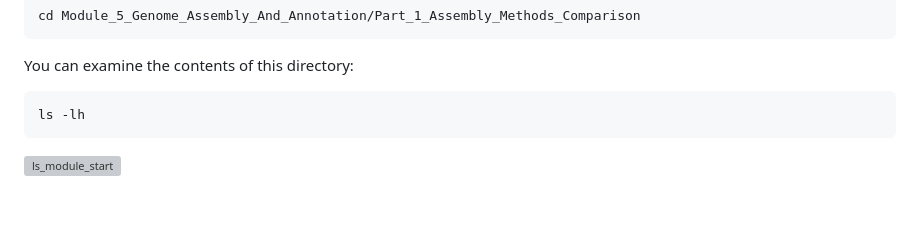
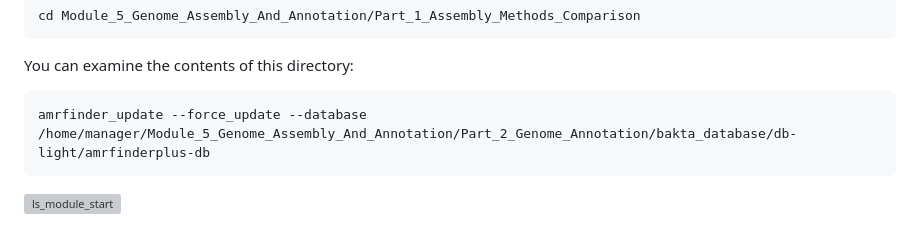
Before and after one commit to WCSCourses/GenEpiLAC2024, a Markdown page: Manuals/Assembly_method_comparison/Assembly_method_comparison.md, the part around the change. GitHub-like rendering; blank space fills up the shorter version; grey boxes are pictures that could not be loaded.

````diff
--- a/Manuals/Assembly_method_comparison/Assembly_method_comparison.md
+++ b/Manuals/Assembly_method_comparison/Assembly_method_comparison.md
@@ -78,7 +78,7 @@ cd Module_5_Genome_Assembly_And_Annotation/Part_1_Assembly_Methods_Comparison
 ```
 You can examine the contents of this directory:
 ```
-ls -lh
+amrfinder_update --force_update --database /home/manager/Module_5_Genome_Assembly_And_Annotation/Part_2_Genome_Annotation/bakta_database/db-light/amrfinderplus-db
 ```
 
 ![ls_module_start](xx)
````
